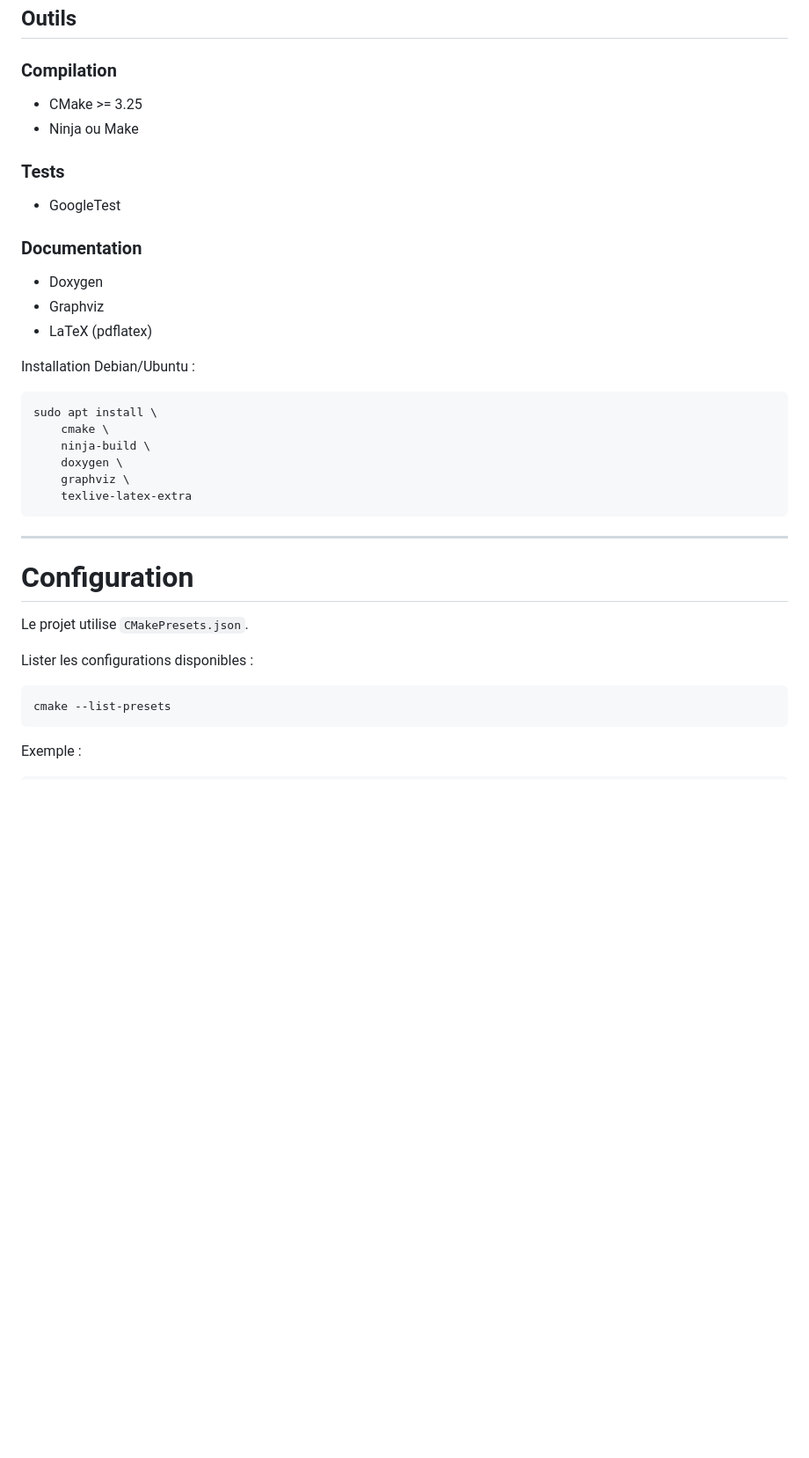
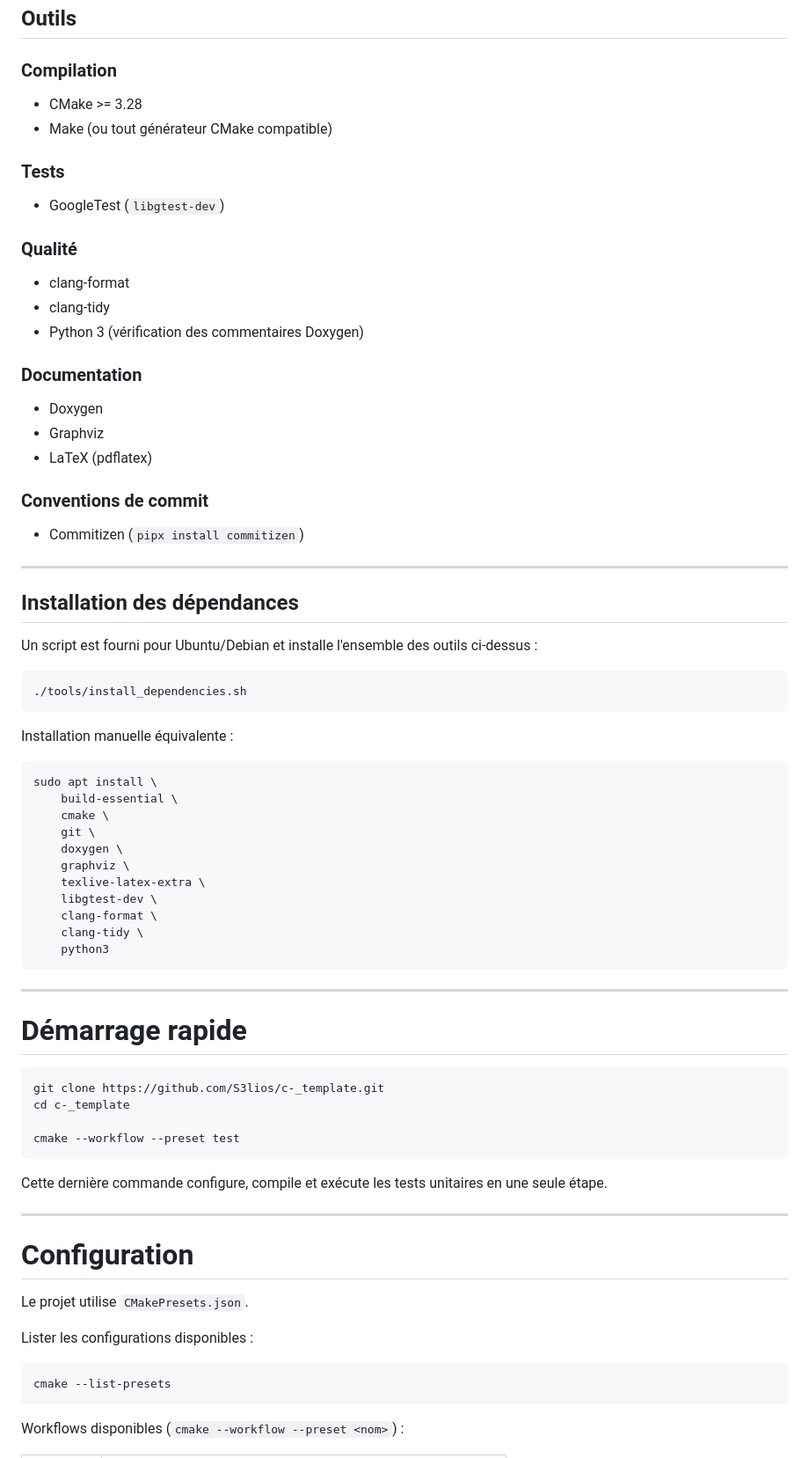
Before and after one commit to S3lios/c-_template, a Markdown page: README.md, the part around one of its changes. Shown at 88% size. Drawn GitHub-style; blank space fills up the shorter version.

````diff
--- a/README.md
+++ b/README.md
@@ -49,12 +58,18 @@ g++ --version
 
 ### Compilation
 
-- CMake >= 3.25
-- Ninja ou Make
+- CMake >= 3.28
+- Make (ou tout générateur CMake compatible)
 
 ### Tests
 
-- GoogleTest
+- GoogleTest (`libgtest-dev`)
+
+### Qualité
+
+- clang-format
+- clang-tidy
+- Python 3 (vérification des commentaires Doxygen)
 
 ### Documentation
 
@@ -62,16 +77,50 @@ g++ --version
 - Graphviz
 - LaTeX (pdflatex)
 
-Installation Debian/Ubuntu :
+### Conventions de commit
+
+- Commitizen (`pipx install commitizen`)
+
+---
+
+## Installation des dépendances
+
+Un script est fourni pour Ubuntu/Debian et installe l'ensemble des outils
+ci-dessus :
+
+```bash
+./tools/install_dependencies.sh
+```
+
+Installation manuelle équivalente :
 
 ```bash
 sudo apt install \
+    build-essential \
     cmake \
-    ninja-build \
+    git \
     doxygen \
     graphviz \
-    texlive-latex-extra
+    texlive-latex-extra \
+    libgtest-dev \
+    clang-format \
+    clang-tidy \
+    python3
 ```
+
+---
+
+# Démarrage rapide
+
+```bash
+git clone https://github.com/S3lios/c-_template.git
+cd c-_template
+
+cmake --workflow --preset test
+```
+
+Cette dernière commande configure, compile et exécute les tests unitaires en
+une seule étape.
 
 ---
 
@@ -85,5 +134,5 @@ Lister les configurations disponibles :
 cmake --list-presets
 ```
 
-Exemple :
+Workflows disponibles (`cmake --workflow --preset <nom>`) :
 
````
Also changed, not shown: other parts of README.md (+169 -55 lines).
